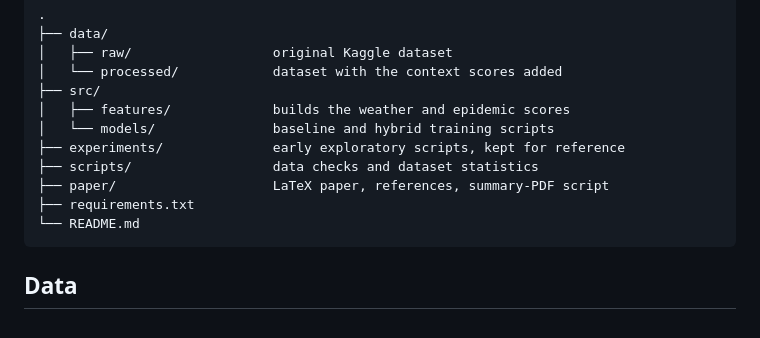
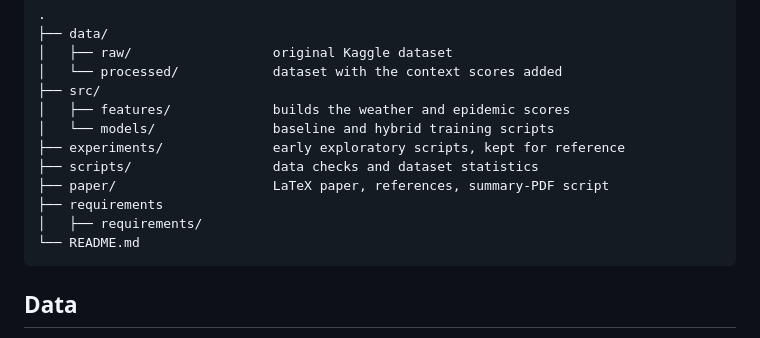
Before and after one commit to sidrashake789/demand-forecasting-research, a Markdown page: README.md, the part around the change. GitHub-like rendering.

````diff
--- a/README.md
+++ b/README.md
@@ -64,7 +64,8 @@ Scripts can be run from any folder.
 ├── experiments/              early exploratory scripts, kept for reference
 ├── scripts/                  data checks and dataset statistics
 ├── paper/                    LaTeX paper, references, summary-PDF script
-├── requirements.txt
+├── requirements
+│   ├── requirements/
 └── README.md
 ```
 
````
